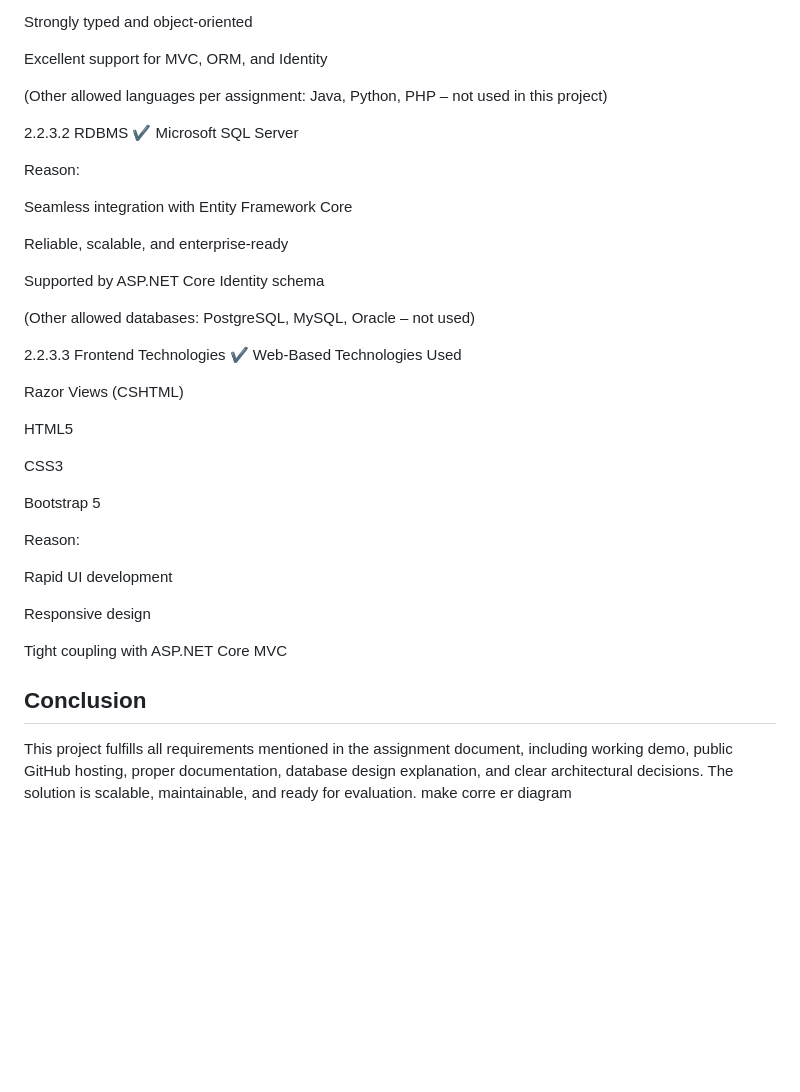
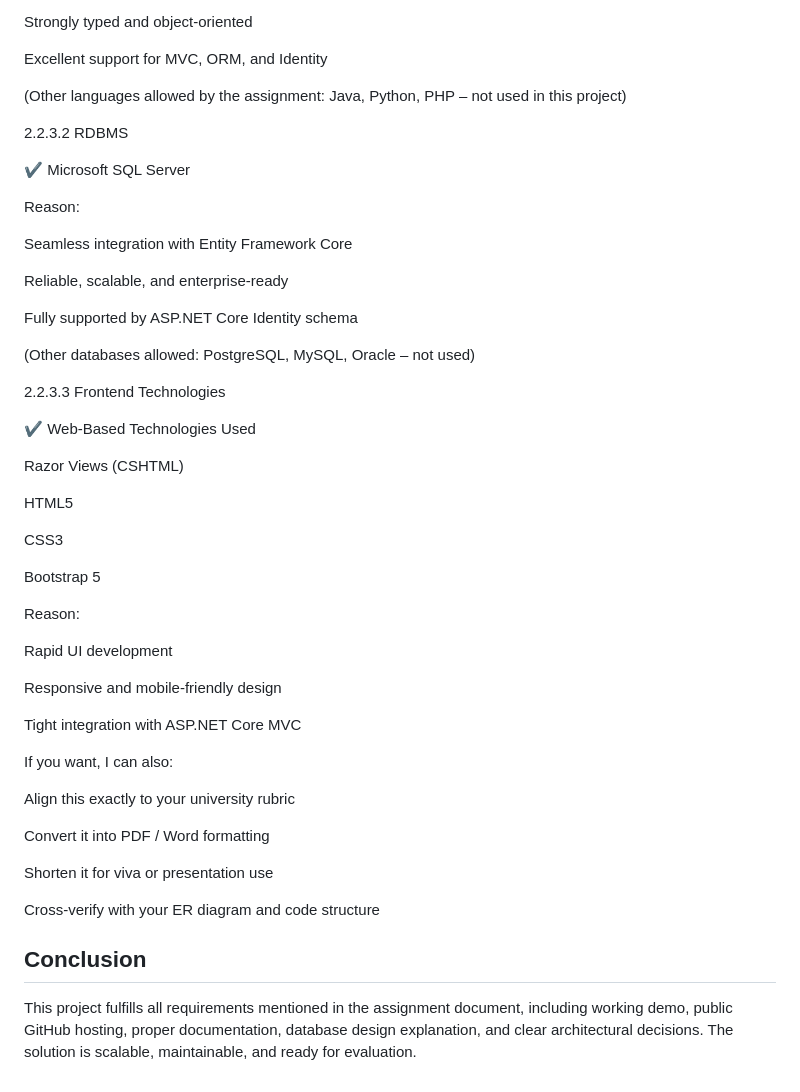
Before and after one commit to Ansh04122001/TaskManagement, a Markdown page: README.md, the part around one of its changes. Rendered like a GitHub page; blank space fills up the shorter version.

```diff
--- a/README.md
+++ b/README.md
@@ -368,9 +369,10 @@ Strongly typed and object-oriented
 
 Excellent support for MVC, ORM, and Identity
 
-(Other allowed languages per assignment: Java, Python, PHP – not used in this project)
+(Other languages allowed by the assignment: Java, Python, PHP – not used in this project)
 
 2.2.3.2 RDBMS
+
 ✔ Microsoft SQL Server
 
 Reason:
@@ -379,11 +381,12 @@ Seamless integration with Entity Framework Core
 
 Reliable, scalable, and enterprise-ready
 
-Supported by ASP.NET Core Identity schema
+Fully supported by ASP.NET Core Identity schema
 
-(Other allowed databases: PostgreSQL, MySQL, Oracle – not used)
+(Other databases allowed: PostgreSQL, MySQL, Oracle – not used)
 
 2.2.3.3 Frontend Technologies
+
 ✔ Web-Based Technologies Used
 
 Razor Views (CSHTML)
@@ -398,9 +401,19 @@ Reason:
 
 Rapid UI development
 
-Responsive design
+Responsive and mobile-friendly design
 
-Tight coupling with ASP.NET Core MVC
+Tight integration with ASP.NET Core MVC
+
+If you want, I can also:
+
+Align this exactly to your university rubric
+
+Convert it into PDF / Word formatting
+
+Shorten it for viva or presentation use
+
+Cross-verify with your ER diagram and code structure
 ## Conclusion
 
-This project fulfills all requirements mentioned in the assignment document, including working demo, public GitHub hosting, proper documentation, database design explanation, and clear architectural decisions. The solution is scalable, maintainable, and ready for evaluation.  make corre er diagram
+This project fulfills all requirements mentioned in the assignment document, including working demo, public GitHub hosting, proper documentation, database design explanation, and clear architectural decisions. The solution is scalable, maintainable, and ready for evaluation.
```
Also changed, not shown: other parts of README.md (+29 -28 lines).
